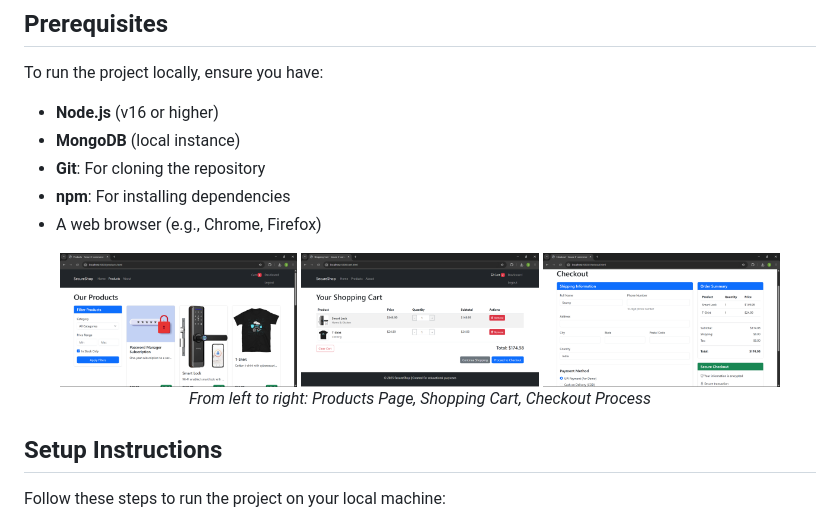
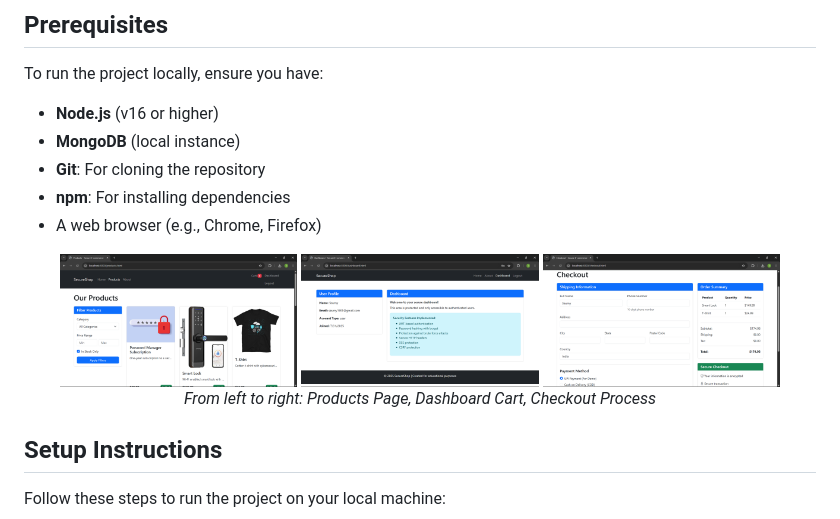
Before and after one commit to Saumy1905/secure-ecommerce-platform, a Markdown page: README.md, the part around the change. Drawn GitHub-style.

```diff
--- a/README.md
+++ b/README.md
@@ -46,9 +46,9 @@ To run the project locally, ensure you have:
 
 <div align="center">
   <img src="public/images/ui/products-page.png" alt="Products Page" width="30%">
-  <img src="public/images/ui/cart-page.png" alt="Cart Page" width="30%">
+  <img src="public/images/ui/dashboard-page.png" alt="Dashboard Page" width="30%">
   <img src="public/images/ui/checkout-page.png" alt="Checkout Page" width="30%">
-  <p><em>From left to right: Products Page, Shopping Cart, Checkout Process</em></p>
+  <p><em>From left to right: Products Page, Dashboard Cart, Checkout Process</em></p>
 </div>
 
 ## Setup Instructions
```
